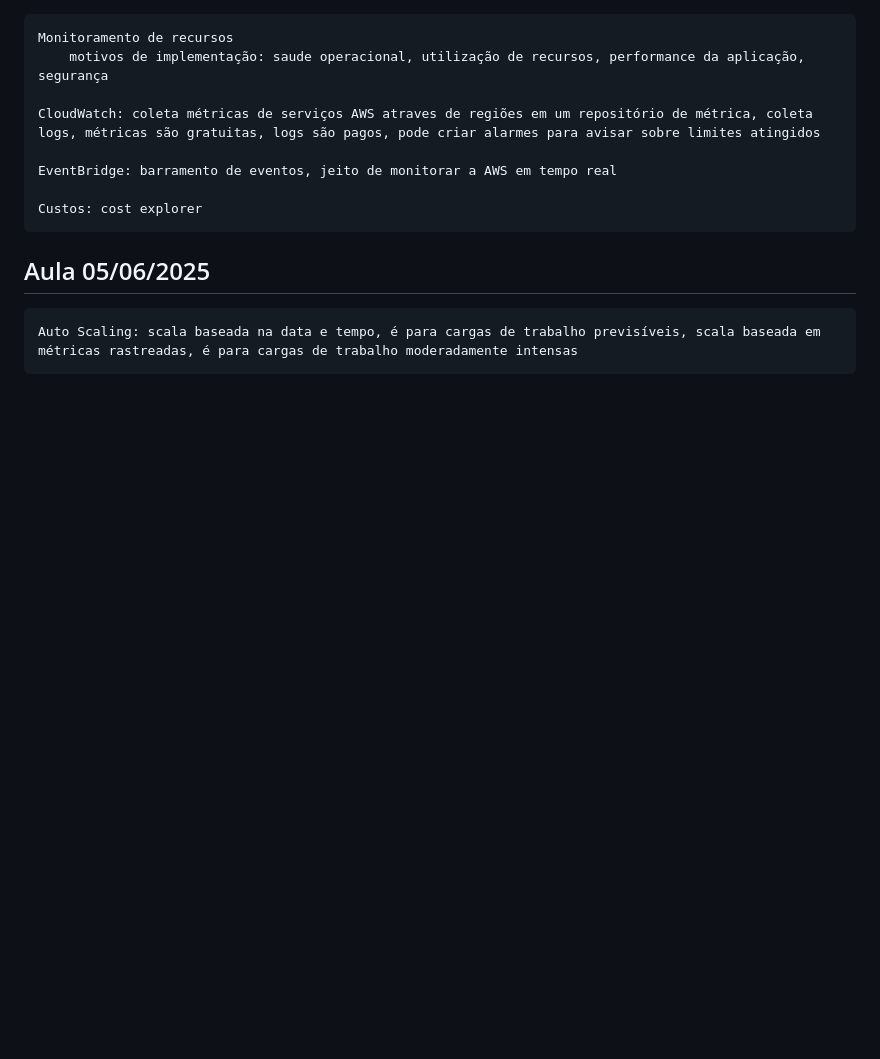
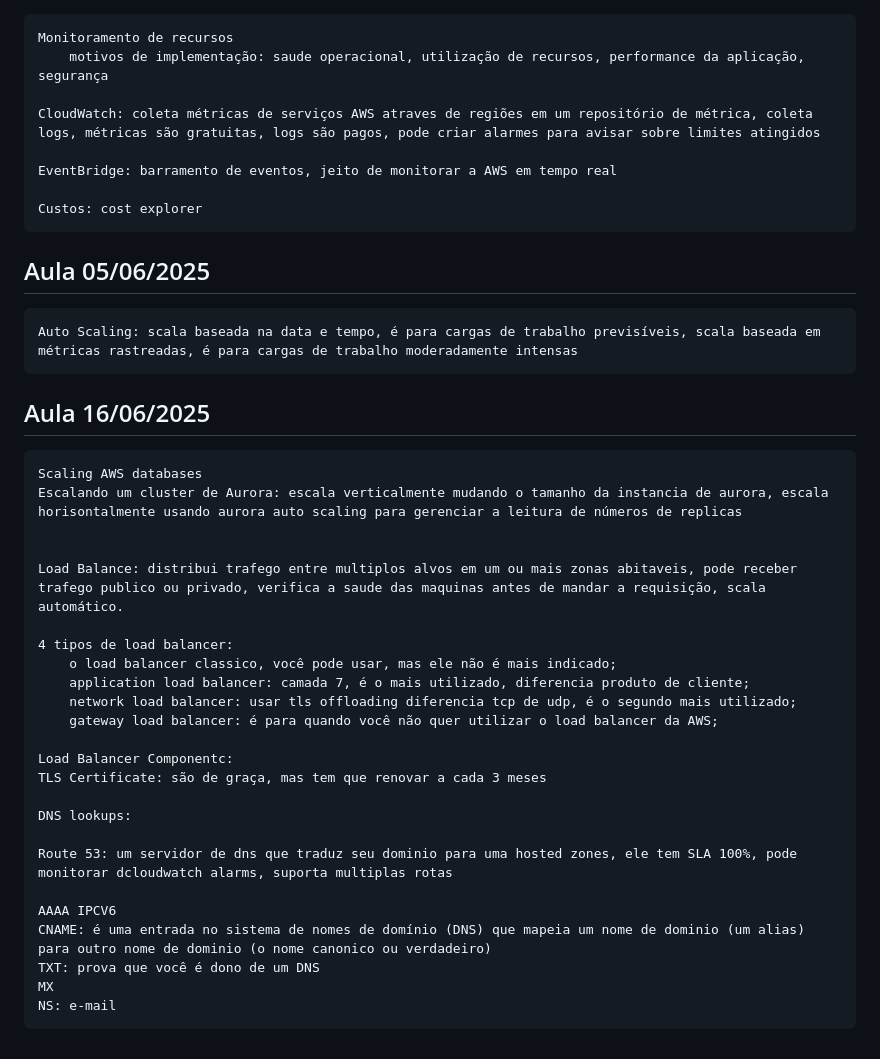
Before and after one commit to rafinha-portuga/DAS2-2025, a Markdown page: README.md, the part around the change. GitHub-like rendering; blank space fills up the shorter version.

Commit message:
Aula 16/06/2025

```diff
--- a/README.md
+++ b/README.md
@@ -483,3 +483,31 @@ DynamoDB.\
 ## Aula 05/06/2025
 
     Auto Scaling: scala baseada na data e tempo, é para cargas de trabalho previsíveis, scala baseada em métricas rastreadas, é para cargas de trabalho moderadamente intensas
+
+
+## Aula 16/06/2025
+
+    Scaling AWS databases
+    Escalando um cluster de Aurora: escala verticalmente mudando o tamanho da instancia de aurora, escala horisontalmente usando aurora auto scaling para gerenciar a leitura de números de replicas
+
+
+    Load Balance: distribui trafego entre multiplos alvos em um ou mais zonas abitaveis, pode receber trafego publico ou privado, verifica a saude das maquinas antes de mandar a requisição, scala automático.
+
+    4 tipos de load balancer:
+        o load balancer classico, você pode usar, mas ele não é mais indicado;
+        application load balancer: camada 7, é o mais utilizado, diferencia produto de cliente;
+        network load balancer: usar tls offloading diferencia tcp de udp, é o segundo mais utilizado;
+        gateway load balancer: é para quando você não quer utilizar o load balancer da AWS;
+
+    Load Balancer Componentc:
+    TLS Certificate: são de graça, mas tem que renovar a cada 3 meses
+
+    DNS lookups:
+
+    Route 53: um servidor de dns que traduz seu dominio para uma hosted zones, ele tem SLA 100%, pode monitorar dcloudwatch alarms, suporta multiplas rotas
+
+    AAAA IPCV6
+    CNAME: é uma entrada no sistema de nomes de domínio (DNS) que mapeia um nome de dominio (um alias) para outro nome de dominio (o nome canonico ou verdadeiro)
+    TXT: prova que você é dono de um DNS
+    MX
+    NS: e-mail
```
